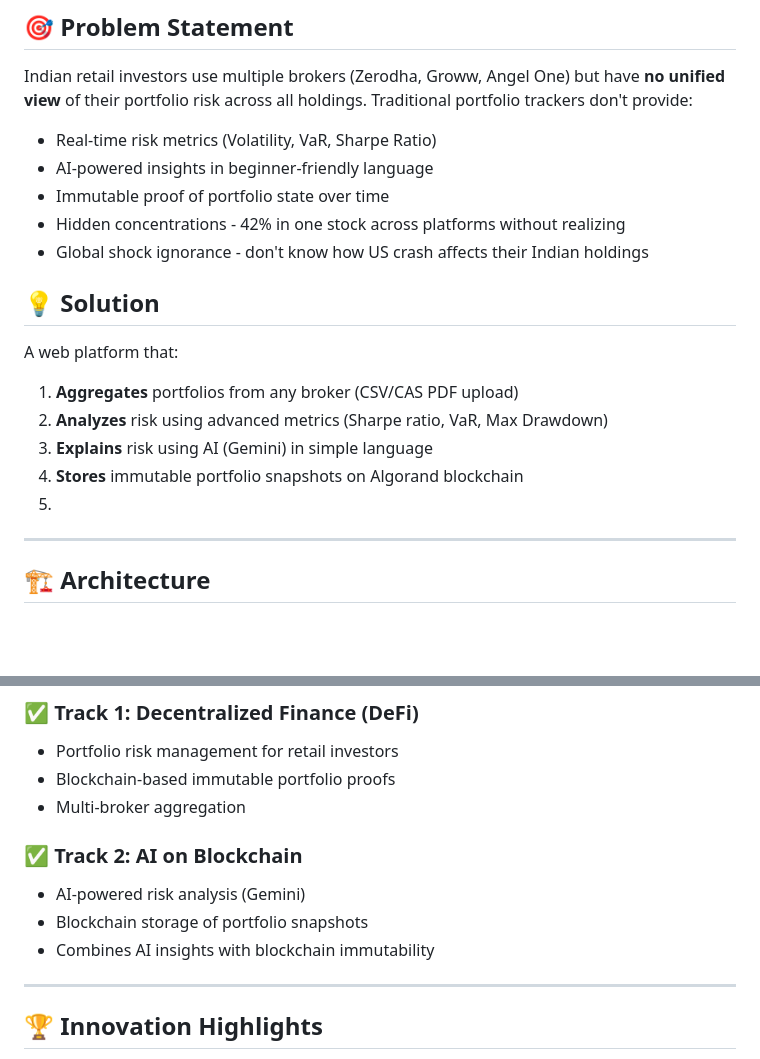
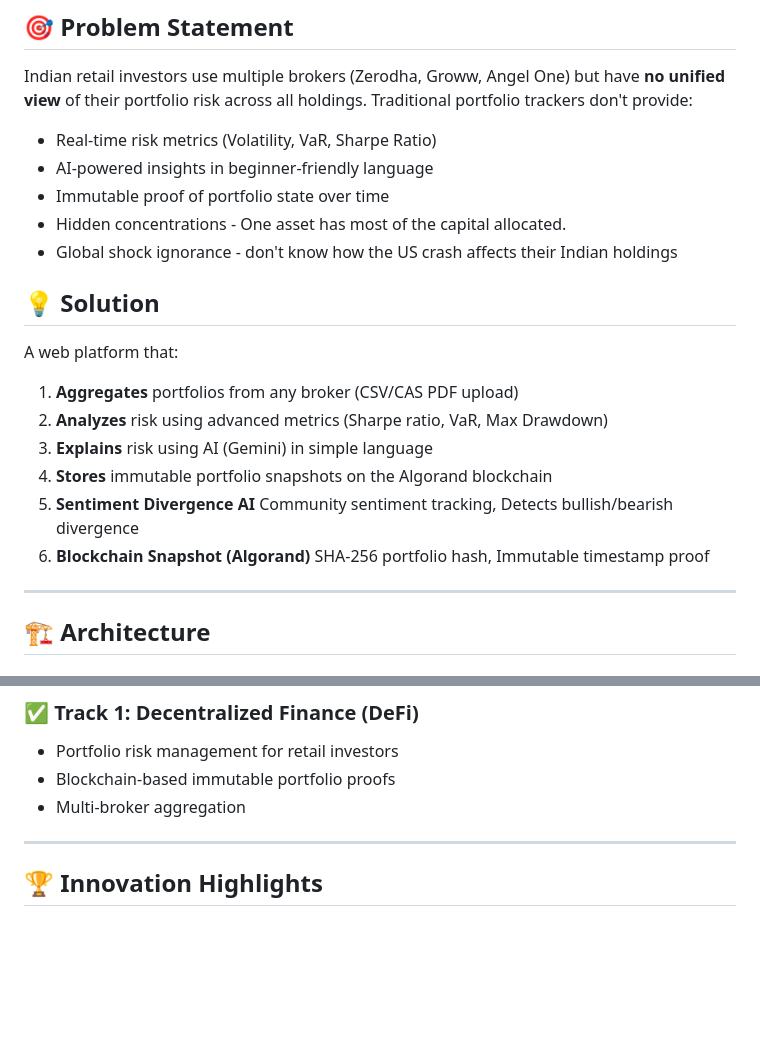
Before and after one commit to harshagrawal-bit/Hackspiration, a Markdown page: README.md, 2 parts joined by grey strips. GitHub-like rendering; blank space fills up the shorter version.

Commit message:
Revise README for clarity on portfolio risk and solutions
Updated the README to clarify portfolio risk issues and solutions, including AI sentiment tracking and blockchain snapshot details.

```diff
--- a/README.md
+++ b/README.md
@@ -8,8 +8,8 @@ Indian retail investors use multiple brokers (Zerodha, Groww, Angel One) but hav
 - Real-time risk metrics (Volatility, VaR, Sharpe Ratio)
 - AI-powered insights in beginner-friendly language
 - Immutable proof of portfolio state over time
-- Hidden concentrations - 42% in one stock across platforms without realizing
--  Global shock ignorance - don't know how US crash affects their Indian holdings
+- Hidden concentrations - One asset has most of the capital allocated.
+-  Global shock ignorance - don't know how the US crash affects their Indian holdings
 
 ## 💡 Solution
 
@@ -17,8 +17,10 @@ A web platform that:
 1. **Aggregates** portfolios from any broker (CSV/CAS PDF upload)
 2. **Analyzes** risk using advanced metrics (Sharpe ratio, VaR, Max Drawdown)
 3. **Explains** risk using AI (Gemini) in simple language
-4. **Stores** immutable portfolio snapshots on Algorand blockchain
-5.
+4. **Stores** immutable portfolio snapshots on the Algorand blockchain
+5. **Sentiment Divergence AI** Community sentiment tracking, Detects bullish/bearish divergence
+6. **Blockchain Snapshot (Algorand)** SHA-256 portfolio hash, Immutable timestamp proof
+
 
 ---
 
@@ -229,11 +231,6 @@ uvicorn api:app --reload --host 0.0.0.0 --port 8000
 - Blockchain-based immutable portfolio proofs
 - Multi-broker aggregation
 
-### ✅ Track 2: AI on Blockchain
-- AI-powered risk analysis (Gemini)
-- Blockchain storage of portfolio snapshots
-- Combines AI insights with blockchain immutability
-
 ---
 
 ## 🏆 Innovation Highlights
```
